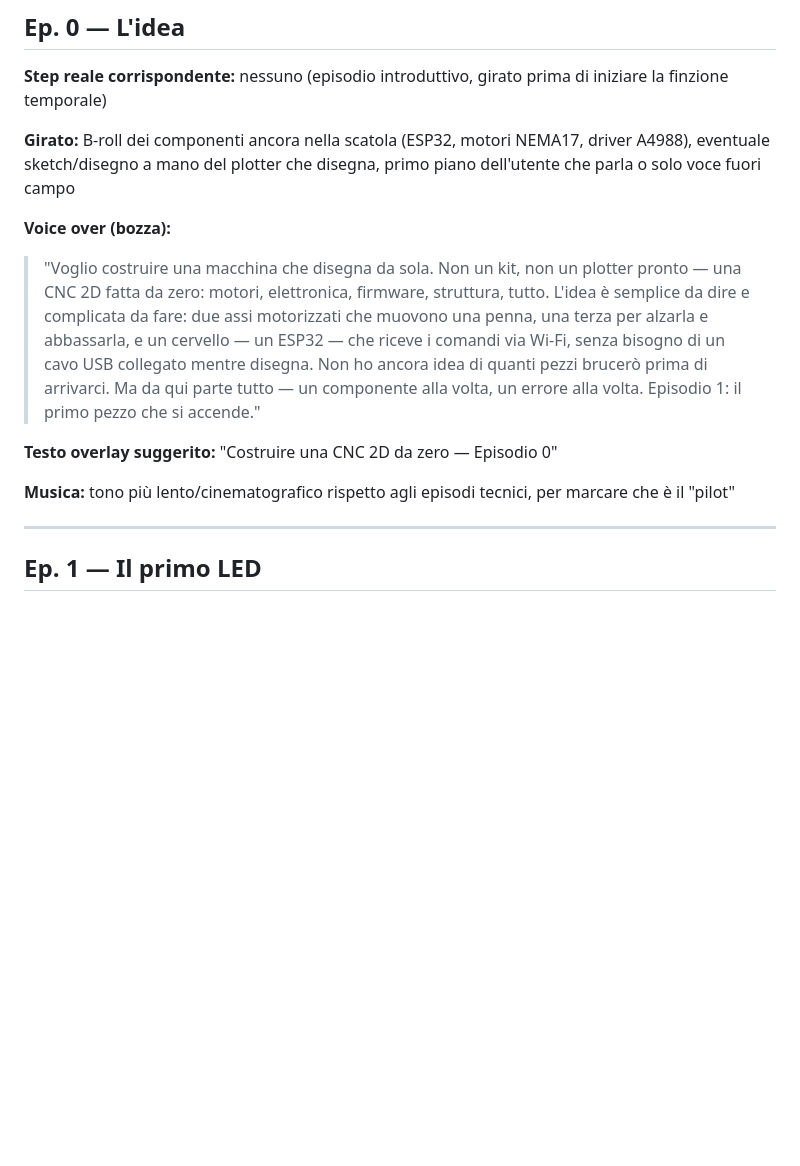
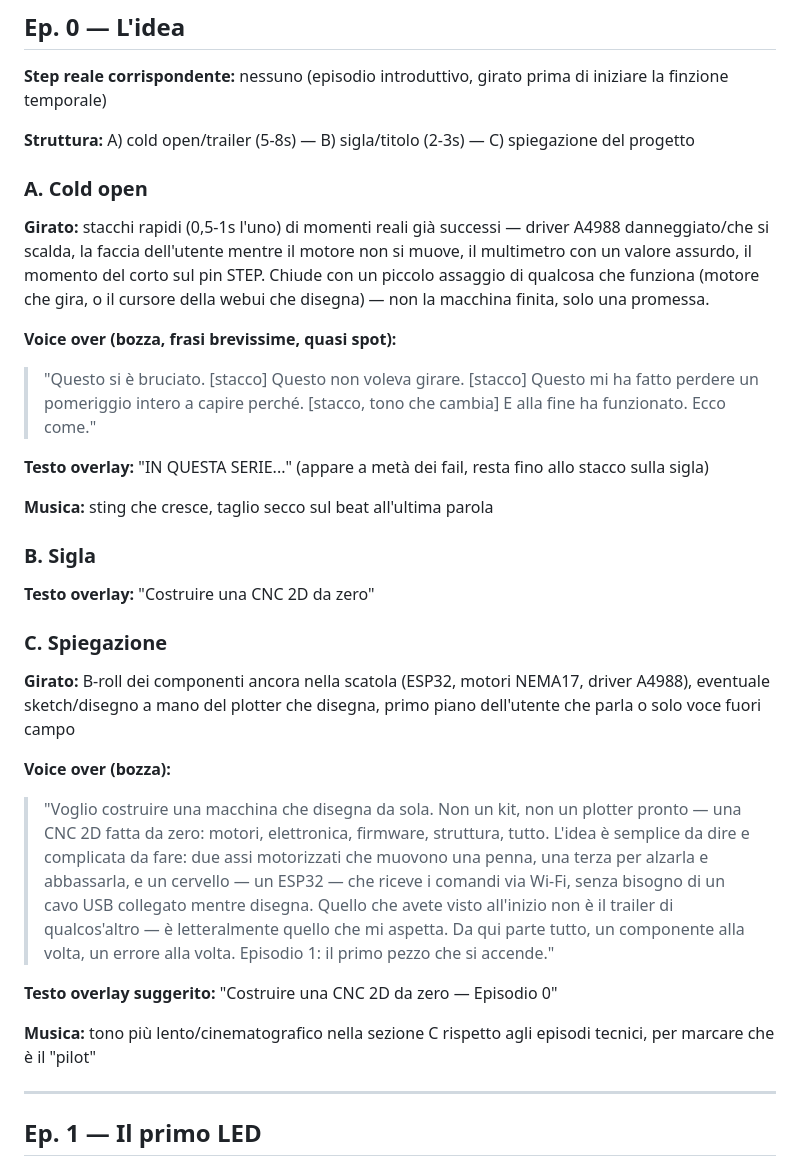
Before and after one commit to giandcdalcorso11-coder/CNC-2D, a Markdown page: content/instagram-series.md, the part around the change. Drawn GitHub-style; blank space fills up the shorter version.

Commit message:
Aggiorna Ep.0 con la versione cold open approvata, mai committata
Lo script con il cold open/trailer (fail reali + "in questa serie...")
era stato approvato in chat ma non era mai stato scritto nel file,
che era rimasto alla versione precedente senza il trailer. Allinea
il file alla versione confermata.

Co-Authored-By: Claude Sonnet 5 <noreply@anthropic.com>
Claude-Session: https://claude.ai/code/session_01Cn9pc1RxFgJ8d4TE23pQ3U

```diff
--- a/content/instagram-series.md
+++ b/content/instagram-series.md
@@ -66,18 +66,42 @@ documentata nello storico sessioni.
 
 **Step reale corrispondente:** nessuno (episodio introduttivo, girato prima di iniziare la finzione temporale)
 
+**Struttura:** A) cold open/trailer (5-8s) — B) sigla/titolo (2-3s) — C) spiegazione del progetto
+
+### A. Cold open
+
+**Girato:** stacchi rapidi (0,5-1s l'uno) di momenti reali già successi — driver A4988 danneggiato/che si scalda, la faccia dell'utente mentre il motore non si muove, il multimetro con un valore assurdo, il momento del corto sul pin STEP. Chiude con un piccolo assaggio di qualcosa che funziona (motore che gira, o il cursore della webui che disegna) — non la macchina finita, solo una promessa.
+
+**Voice over (bozza, frasi brevissime, quasi spot):**
+
+> "Questo si è bruciato.
+> [stacco] Questo non voleva girare.
+> [stacco] Questo mi ha fatto perdere un pomeriggio intero a capire perché.
+> [stacco, tono che cambia] E alla fine ha funzionato.
+> Ecco come."
+
+**Testo overlay:** "IN QUESTA SERIE..." (appare a metà dei fail, resta fino allo stacco sulla sigla)
+
+**Musica:** sting che cresce, taglio secco sul beat all'ultima parola
+
+### B. Sigla
+
+**Testo overlay:** "Costruire una CNC 2D da zero"
+
+### C. Spiegazione
+
 **Girato:** B-roll dei componenti ancora nella scatola (ESP32, motori NEMA17, driver A4988), eventuale sketch/disegno a mano del plotter che disegna, primo piano dell'utente che parla o solo voce fuori campo
 
 **Voice over (bozza):**
 
 > "Voglio costruire una macchina che disegna da sola. Non un kit, non un plotter pronto — una CNC 2D fatta da zero: motori, elettronica, firmware, struttura, tutto.
 > L'idea è semplice da dire e complicata da fare: due assi motorizzati che muovono una penna, una terza per alzarla e abbassarla, e un cervello — un ESP32 — che riceve i comandi via Wi-Fi, senza bisogno di un cavo USB collegato mentre disegna.
-> Non ho ancora idea di quanti pezzi brucerò prima di arrivarci. Ma da qui parte tutto — un componente alla volta, un errore alla volta.
+> Quello che avete visto all'inizio non è il trailer di qualcos'altro — è letteralmente quello che mi aspetta. Da qui parte tutto, un componente alla volta, un errore alla volta.
 > Episodio 1: il primo pezzo che si accende."
 
 **Testo overlay suggerito:** "Costruire una CNC 2D da zero — Episodio 0"
 
-**Musica:** tono più lento/cinematografico rispetto agli episodi tecnici, per marcare che è il "pilot"
+**Musica:** tono più lento/cinematografico nella sezione C rispetto agli episodi tecnici, per marcare che è il "pilot"
 
 ---
 
```
